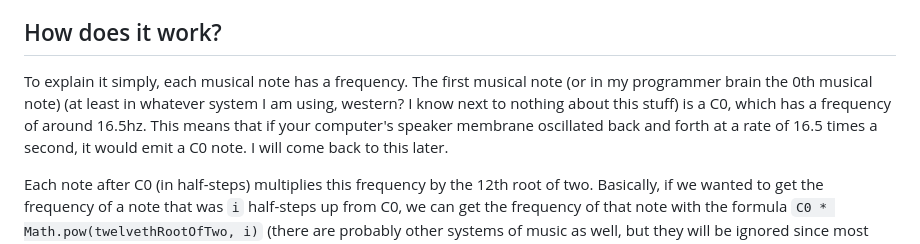
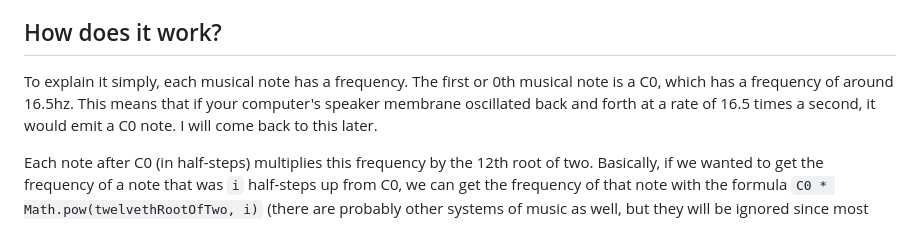
Before and after one commit to Tejas-H5/Javascript-Keyboard, a Markdown page: Readme.md, the part around the change. GitHub-like rendering.

```diff
--- a/Readme.md
+++ b/Readme.md
@@ -4,7 +4,7 @@ This project aims to be a fully functional virtual keyboard, with the ability to
 
 ## How does it work?
 
-To explain it simply, each musical note has a frequency. The first musical note (or in my programmer brain the 0th musical note) (at least in whatever system I am using, western? I know next to nothing about this stuff) is a C0, which has a frequency of around 16.5hz.
+To explain it simply, each musical note has a frequency. The first or 0th musical note is a C0, which has a frequency of around 16.5hz.
 This means that if your computer's speaker membrane oscillated back and forth at a rate of 16.5 times a second, it would emit a C0 note. I will come back to this later.
 
 Each note after C0 (in half-steps) multiplies this frequency by the 12th root of two. Basically, if we wanted to get the frequency of a note that was `i` half-steps up from C0, we can get the frequency of that note with the formula `C0 * Math.pow(twelvethRootOfTwo, i)` (there are probably other systems of music as well, but they will be ignored since most songs I know use this one).
```
